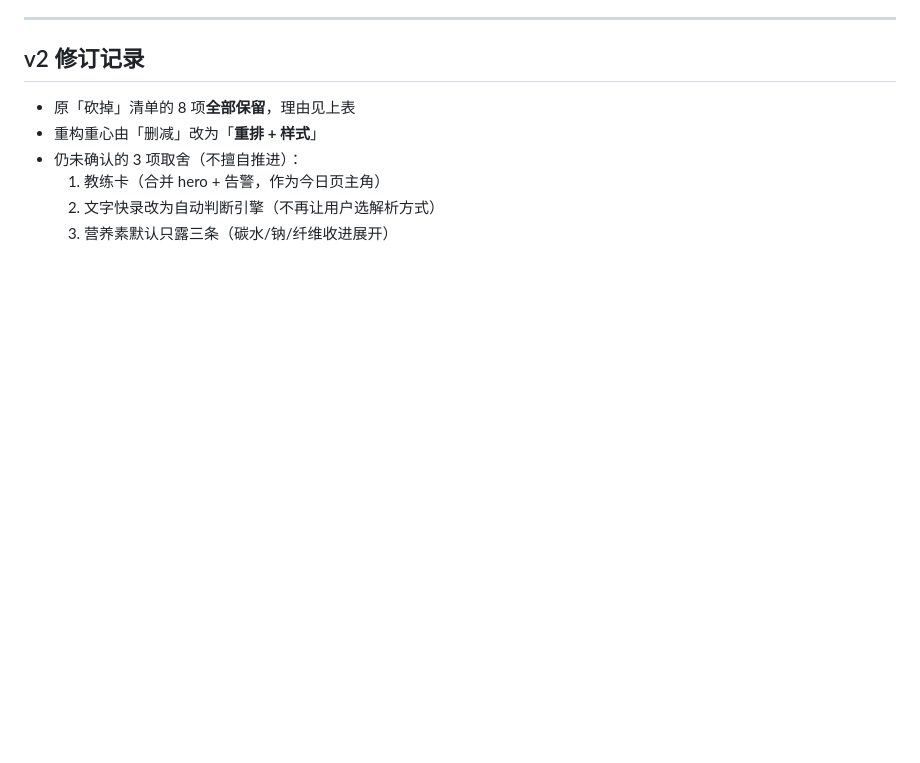
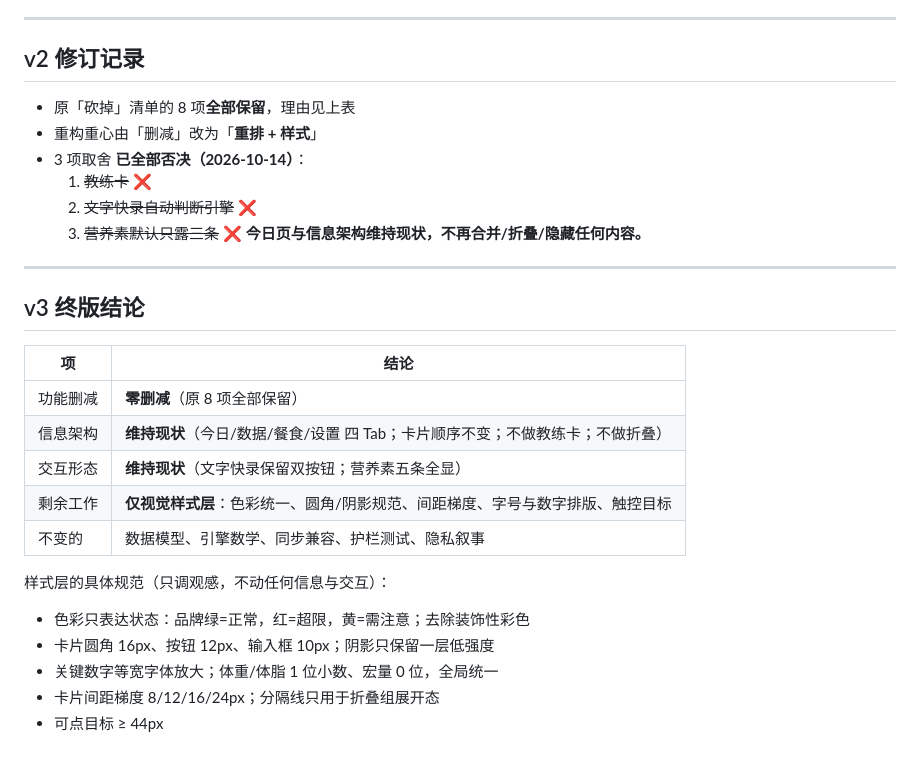
Before and after one commit to KaraChenDS/dietlog, a Markdown page: 功能梳理与重构方案.md, the part around the change. GitHub-like rendering; blank space fills up the shorter version.

Commit message:
docs: v3 终版 —— 3 项取舍全部否决，信息架构与交互维持现状，剩余工作仅视觉样式层

```diff
--- a/功能梳理与重构方案.md
+++ b/功能梳理与重构方案.md
@@ -203,7 +203,27 @@
 
 - 原「砍掉」清单的 8 项**全部保留**，理由见上表
 - 重构重心由「删减」改为「**重排 + 样式**」
-- 仍未确认的 3 项取舍（不擅自推进）：
-  1. 教练卡（合并 hero + 告警，作为今日页主角）
-  2. 文字快录改为自动判断引擎（不再让用户选解析方式）
-  3. 营养素默认只露三条（碳水/钠/纤维收进展开）
+- 3 项取舍 **已全部否决（2026-10-14）**：
+  1. ~~教练卡~~ ❌
+  2. ~~文字快录自动判断引擎~~ ❌
+  3. ~~营养素默认只露三条~~ ❌
+  **今日页与信息架构维持现状，不再合并/折叠/隐藏任何内容。**
+
+---
+
+## v3 终版结论
+
+| 项 | 结论 |
+|---|---|
+| 功能删减 | **零删减**（原 8 项全部保留） |
+| 信息架构 | **维持现状**（今日/数据/餐食/设置 四 Tab；卡片顺序不变；不做教练卡；不做折叠） |
+| 交互形态 | **维持现状**（文字快录保留双按钮；营养素五条全显） |
+| 剩余工作 | **仅视觉样式层**：色彩统一、圆角/阴影规范、间距梯度、字号与数字排版、触控目标 |
+| 不变的 | 数据模型、引擎数学、同步兼容、护栏测试、隐私叙事 |
+
+样式层的具体规范（只调观感，不动任何信息与交互）：
+- 色彩只表达状态：品牌绿=正常，红=超限，黄=需注意；去除装饰性彩色
+- 卡片圆角 16px、按钮 12px、输入框 10px；阴影只保留一层低强度
+- 关键数字等宽字体放大；体重/体脂 1 位小数、宏量 0 位，全局统一
+- 卡片间距梯度 8/12/16/24px；分隔线只用于折叠组展开态
+- 可点目标 ≥ 44px
```
